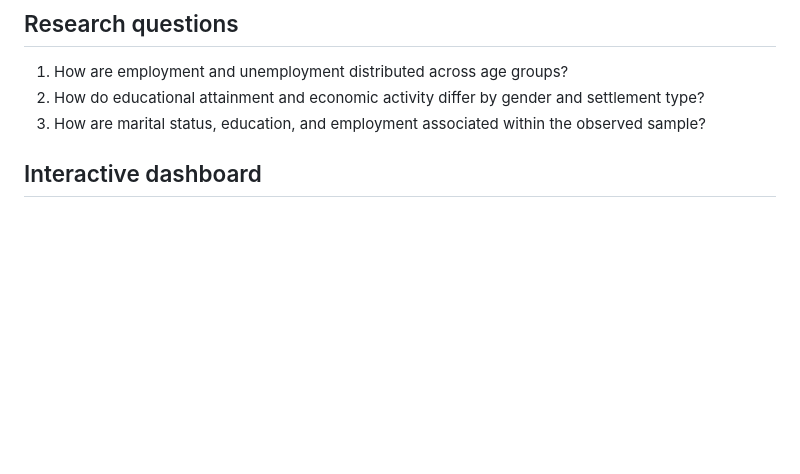
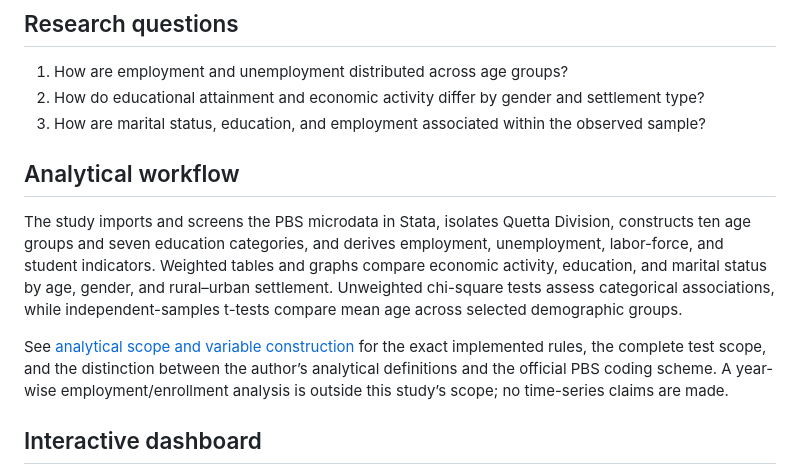
Before and after one commit to mariamnaqvi338-bot/quetta-stata-project-, a Markdown page: README.md, the part around the change. Rendered like a GitHub page; blank space fills up the shorter version.

Commit message:
Document author-described Quetta analytical workflow and methods

```diff
--- a/README.md
+++ b/README.md
@@ -13,6 +13,12 @@ This repository brings together a research report, Stata analytical materials, t
 1. How are employment and unemployment distributed across age groups?
 2. How do educational attainment and economic activity differ by gender and settlement type?
 3. How are marital status, education, and employment associated within the observed sample?
+
+## Analytical workflow
+
+The study imports and screens the PBS microdata in Stata, isolates Quetta Division, constructs ten age groups and seven education categories, and derives employment, unemployment, labor-force, and student indicators. Weighted tables and graphs compare economic activity, education, and marital status by age, gender, and rural–urban settlement. Unweighted chi-square tests assess categorical associations, while independent-samples t-tests compare mean age across selected demographic groups.
+
+See [analytical scope and variable construction](research/METHODS.md) for the exact implemented rules, the complete test scope, and the distinction between the author’s analytical definitions and the official PBS coding scheme. A year-wise employment/enrollment analysis is outside this study’s scope; no time-series claims are made.
 
 ## Interactive dashboard
 
```
Also changed, not shown: research/METHODS.md (added, +47 -0 lines).
